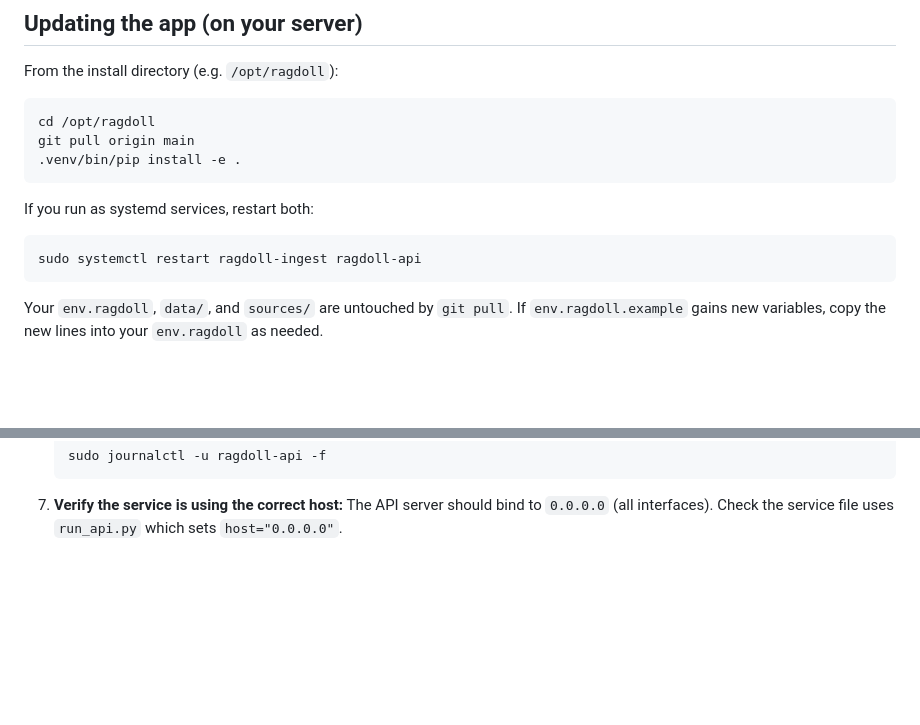
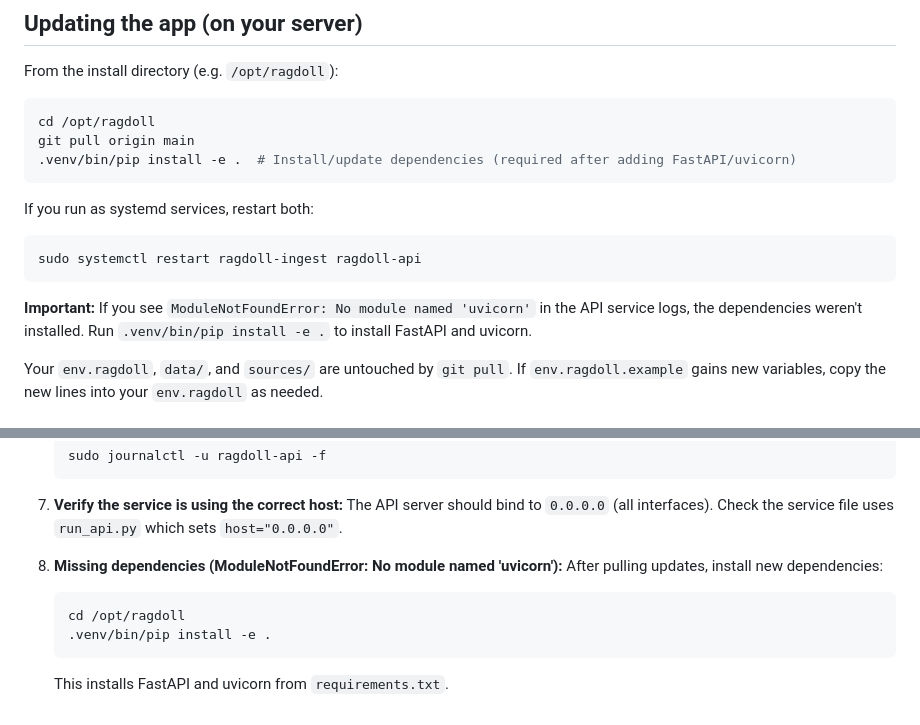
Before and after one commit to jpmoo/ragdoll, a Markdown page: README.md, 2 parts joined by grey strips. Drawn GitHub-style; blank space fills up the shorter version.

Commit message:
Add note about installing dependencies after pull, fix ModuleNotFoundError

````diff
--- a/README.md
+++ b/README.md
@@ -160,7 +160,7 @@ From the install directory (e.g. `/opt/ragdoll`):
 ```bash
 cd /opt/ragdoll
 git pull origin main
-.venv/bin/pip install -e .
+.venv/bin/pip install -e .  # Install/update dependencies (required after adding FastAPI/uvicorn)
 ```
 
 If you run as systemd services, restart both:
@@ -168,6 +168,8 @@ If you run as systemd services, restart both:
 ```bash
 sudo systemctl restart ragdoll-ingest ragdoll-api
 ```
+
+**Important:** If you see `ModuleNotFoundError: No module named 'uvicorn'` in the API service logs, the dependencies weren't installed. Run `.venv/bin/pip install -e .` to install FastAPI and uvicorn.
 
 Your `env.ragdoll`, `data/`, and `sources/` are untouched by `git pull`. If `env.ragdoll.example` gains new variables, copy the new lines into your `env.ragdoll` as needed.
 
@@ -258,3 +260,11 @@ If the API server isn't accessible from other machines on your network:
 
 7. **Verify the service is using the correct host:**
    The API server should bind to `0.0.0.0` (all interfaces). Check the service file uses `run_api.py` which sets `host="0.0.0.0"`.
+
+8. **Missing dependencies (ModuleNotFoundError: No module named 'uvicorn'):**
+   After pulling updates, install new dependencies:
+   ```bash
+   cd /opt/ragdoll
+   .venv/bin/pip install -e .
+   ```
+   This installs FastAPI and uvicorn from `requirements.txt`.
````
